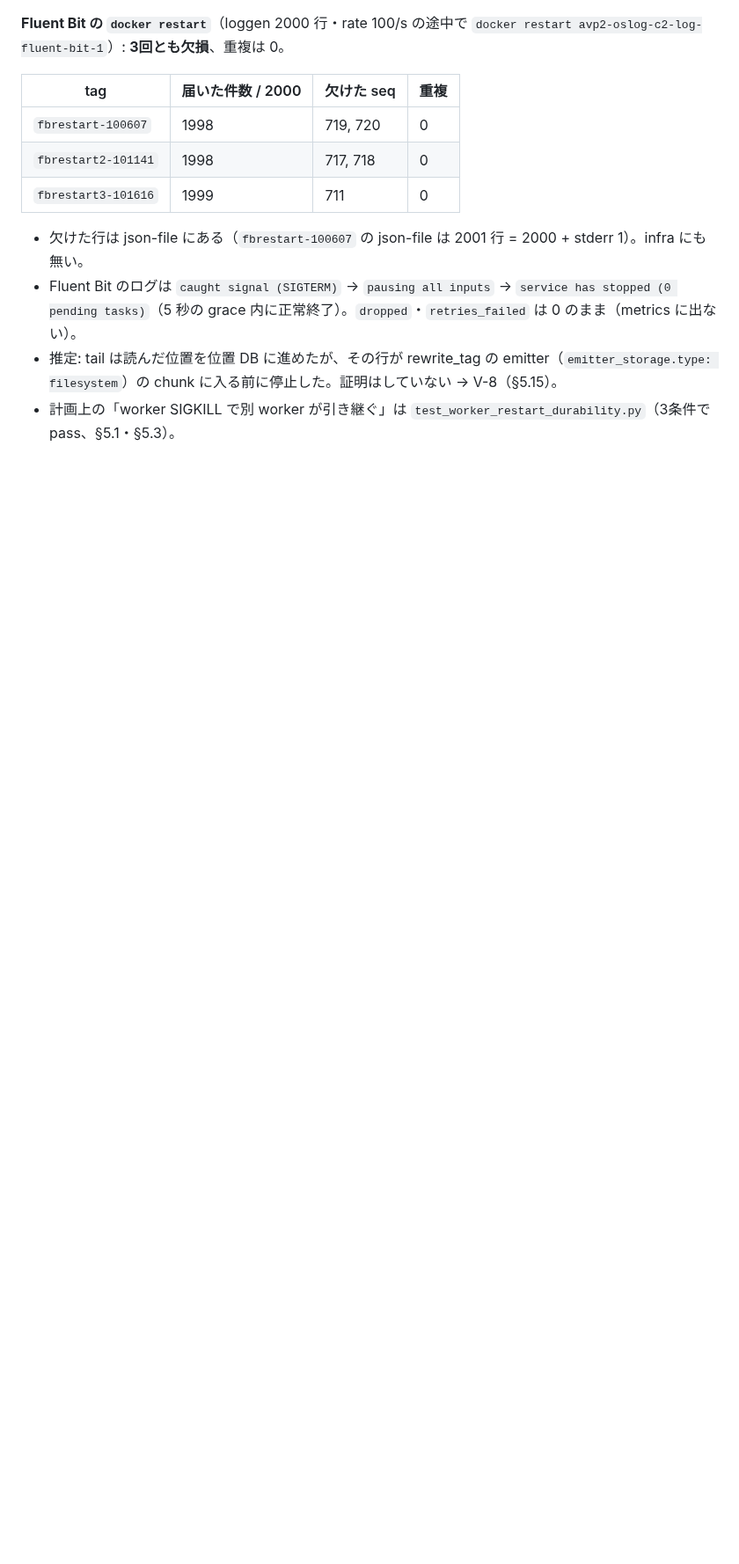
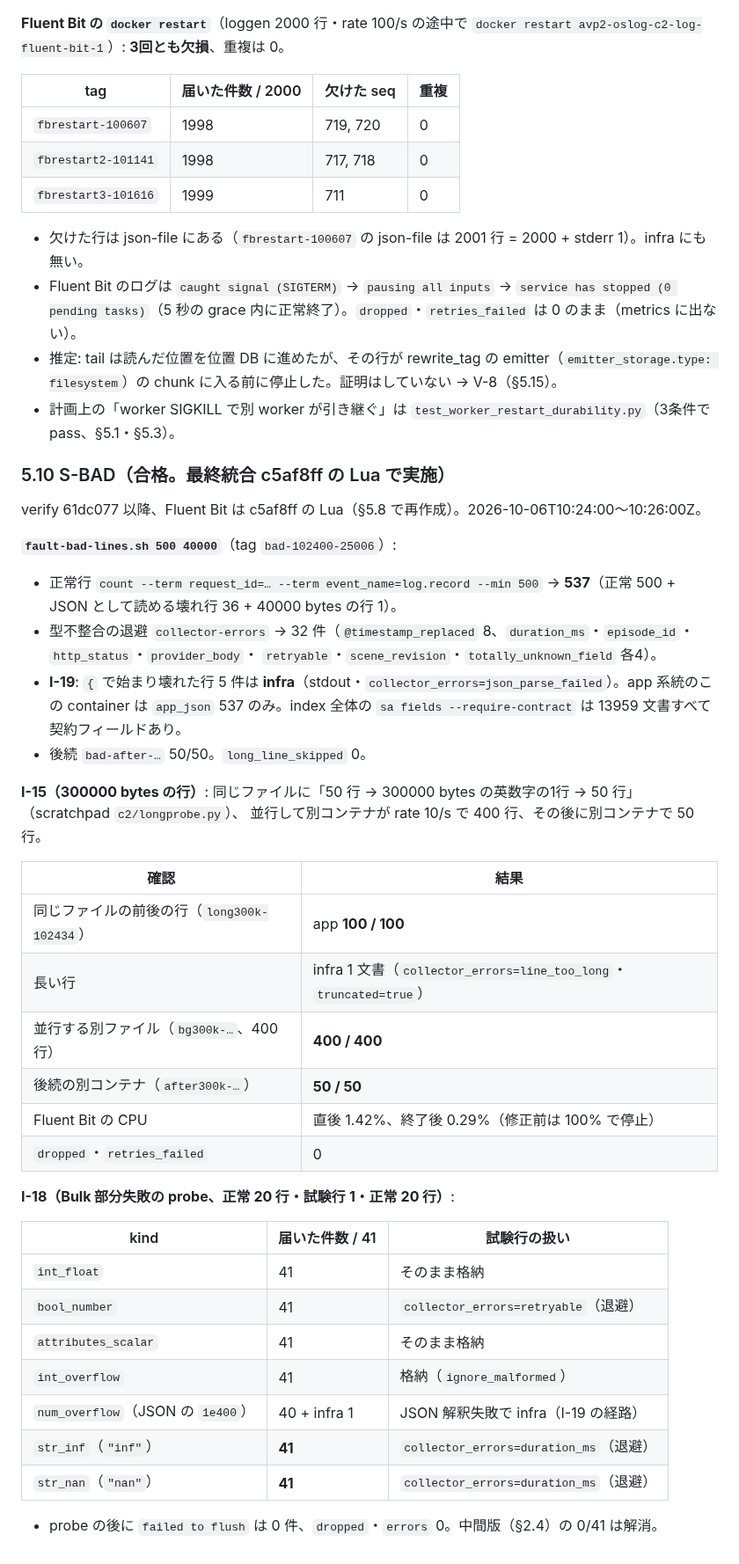
Before and after one commit to amnysk/ai-video-platform-v2, a Markdown page: docs/observability/verification-results.md, the part around the change. Shown at 88% size. Rendered like a GitHub page; blank space fills up the shorter version.

Commit message:
docs(logging): record S-BAD on the final integration (I-15, I-18, I-19 resolved)
Co-Authored-By: Claude Opus 5.5 <noreply@anthropic.com>

```diff
--- a/docs/observability/verification-results.md
+++ b/docs/observability/verification-results.md
@@ -526,3 +526,42 @@ logging 経由と `--raw`（print、stdout・stderr）の両方で出した。
 - 推定: tail は読んだ位置を位置 DB に進めたが、その行が rewrite_tag の emitter（`emitter_storage.type: filesystem`）の
   chunk に入る前に停止した。証明はしていない → V-8（§5.15）。
 - 計画上の「worker SIGKILL で別 worker が引き継ぐ」は `test_worker_restart_durability.py`（3条件で pass、§5.1・§5.3）。
+
+### 5.10 S-BAD（合格。最終統合 c5af8ff の Lua で実施）
+
+verify 61dc077 以降、Fluent Bit は c5af8ff の Lua（§5.8 で再作成）。2026-10-06T10:24:00〜10:26:00Z。
+
+**`fault-bad-lines.sh 500 40000`**（tag `bad-102400-25006`）:
+
+- 正常行 `count --term request_id=… --term event_name=log.record --min 500` → **537**（正常 500 + JSON として読める壊れ行 36 + 40000 bytes の行 1）。
+- 型不整合の退避 `collector-errors` → 32 件（`@timestamp_replaced` 8、`duration_ms`・`episode_id`・`http_status`・`provider_body`・
+  `retryable`・`scene_revision`・`totally_unknown_field` 各4）。
+- **I-19**: `{` で始まり壊れた行 5 件は **infra**（stdout・`collector_errors=json_parse_failed`）。app 系統のこの container は
+  `app_json` 537 のみ。index 全体の `sa fields --require-contract` は 13959 文書すべて契約フィールドあり。
+- 後続 `bad-after-…` 50/50。`long_line_skipped` 0。
+
+**I-15（300000 bytes の行）**: 同じファイルに「50 行 → 300000 bytes の英数字の1行 → 50 行」（scratchpad `c2/longprobe.py`）、
+並行して別コンテナが rate 10/s で 400 行、その後に別コンテナで 50 行。
+
+| 確認 | 結果 |
+|---|---|
+| 同じファイルの前後の行（`long300k-102434`） | app **100 / 100** |
+| 長い行 | infra 1 文書（`collector_errors=line_too_long`・`truncated=true`） |
+| 並行する別ファイル（`bg300k-…`、400 行） | **400 / 400** |
+| 後続の別コンテナ（`after300k-…`） | **50 / 50** |
+| Fluent Bit の CPU | 直後 1.42%、終了後 0.29%（修正前は 100% で停止） |
+| `dropped`・`retries_failed` | 0 |
+
+**I-18（Bulk 部分失敗の probe、正常 20 行・試験行 1・正常 20 行）**:
+
+| kind | 届いた件数 / 41 | 試験行の扱い |
+|---|---|---|
+| `int_float` | 41 | そのまま格納 |
+| `bool_number` | 41 | `collector_errors=retryable`（退避） |
+| `attributes_scalar` | 41 | そのまま格納 |
+| `int_overflow` | 41 | 格納（`ignore_malformed`） |
+| `num_overflow`（JSON の `1e400`） | 40 + infra 1 | JSON 解釈失敗で infra（I-19 の経路） |
+| `str_inf`（`"inf"`） | **41** | `collector_errors=duration_ms`（退避） |
+| `str_nan`（`"nan"`） | **41** | `collector_errors=duration_ms`（退避） |
+
+- probe の後に `failed to flush` は 0 件、`dropped`・`errors` 0。中間版（§2.4）の 0/41 は解消。
```
